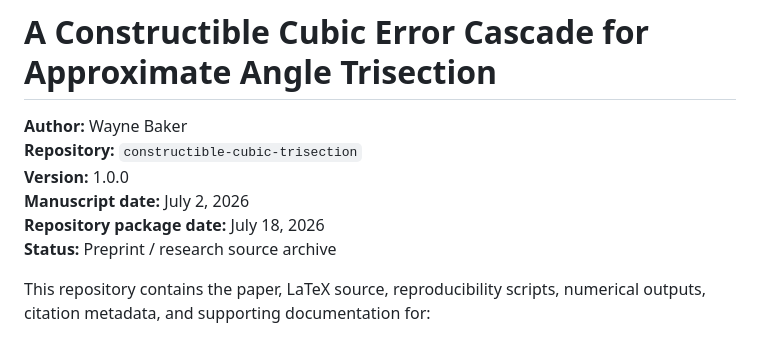
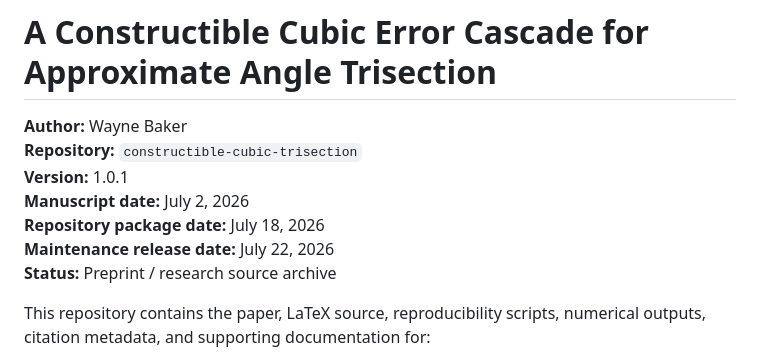
Before and after one commit to CWBaker360/Constructible-Cubic-Trisection, a Markdown page: README.md, the part around the change. Rendered like a GitHub page.

Commit message:
Update README metadata for v1.0.1

```diff
--- a/README.md
+++ b/README.md
@@ -8,9 +8,10 @@
 
 **Author:** Wayne Baker
 **Repository:** `constructible-cubic-trisection`
-**Version:** 1.0.0
+**Version:** 1.0.1
 **Manuscript date:** July 2, 2026
 **Repository package date:** July 18, 2026
+**Maintenance release date:** July 22, 2026
 **Status:** Preprint / research source archive
 
 This repository contains the paper, LaTeX source, reproducibility scripts, numerical outputs, citation metadata, and supporting documentation for:
```
